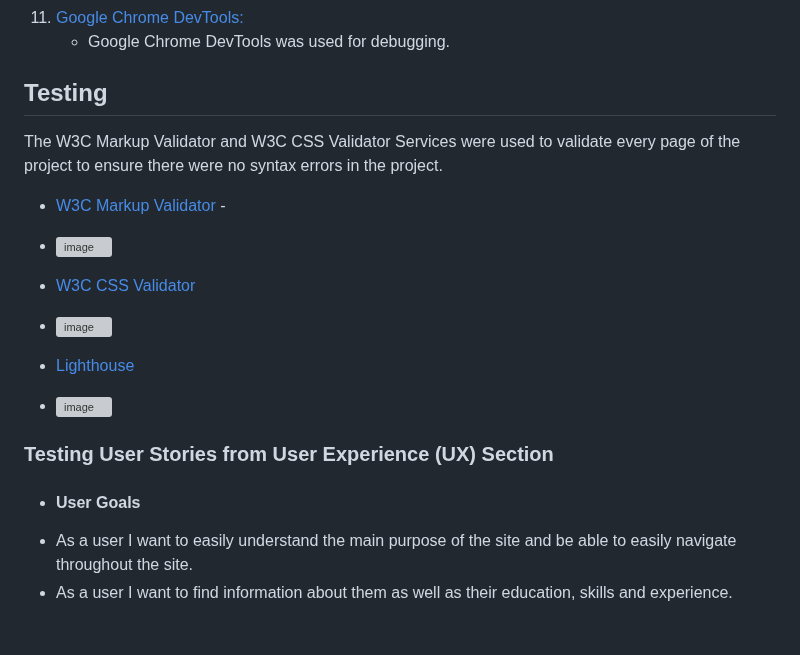
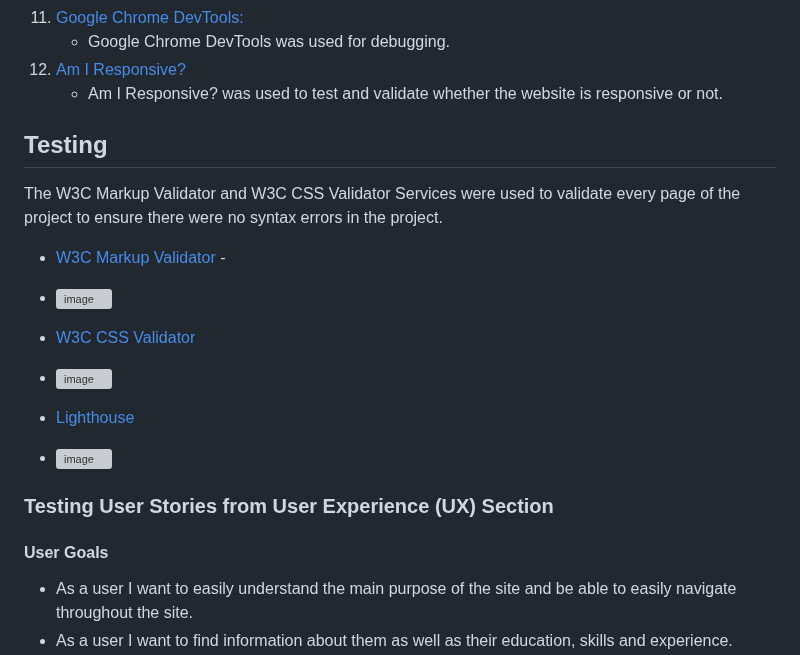
Before and after one commit to eduardacandido/milestone-01, a Markdown page: README.md, the part around one of its changes. Drawn GitHub-style; blank space fills up the shorter version; grey boxes are pictures that could not be loaded.

```diff
--- a/README.md
+++ b/README.md
@@ -148,5 +149,7 @@ It is designed to be responsibe and accessible on a range of devices, making it
 1. [Google Chrome DevTools:](https://developer.chrome.com/docs/devtools/)
     - Google Chrome DevTools was used for debugging.
+1. [Am I Responsive?](https://ui.dev/amiresponsive)
+    - Am I Responsive? was used to test and validate whether the website is responsive or not.
 
 ## Testing
 
@@ -156,15 +159,15 @@ The W3C Markup Validator and W3C CSS Validator Services were used to validate ev
 -  ![image](https://user-images.githubusercontent.com/101809642/221340262-052ce257-69af-4715-804a-307f1159f9e7.png)
 
 -  [W3C CSS Validator](https://jigsaw.w3.org/css-validator/#validate_by_input)
-- ![image](https://user-images.githubusercontent.com/101809642/221340288-d49a0255-7a78-4be2-92f1-4c416517d16b.png)
+-  ![image](https://user-images.githubusercontent.com/101809642/221340288-d49a0255-7a78-4be2-92f1-4c416517d16b.png)
 
 -  [Lighthouse](https://developer.chrome.com/docs/lighthouse/overview/)
-- ![image](https://user-images.githubusercontent.com/101809642/221728791-4c4f1cda-27fa-4bff-82eb-42cfeeae7685.png)
+-  ![image](https://user-images.githubusercontent.com/101809642/221728791-4c4f1cda-27fa-4bff-82eb-42cfeeae7685.png)
 
 
 ### Testing User Stories from User Experience (UX) Section
 
--  #### User Goals
+#### User Goals
 
 * As a user I want to easily understand the main purpose of the site and be able to easily navigate throughout the site.
 * As a user I want to find information about them as well as their education, skills and experience.
```
Also changed, not shown: other parts of README.md (+17 -46 lines).
